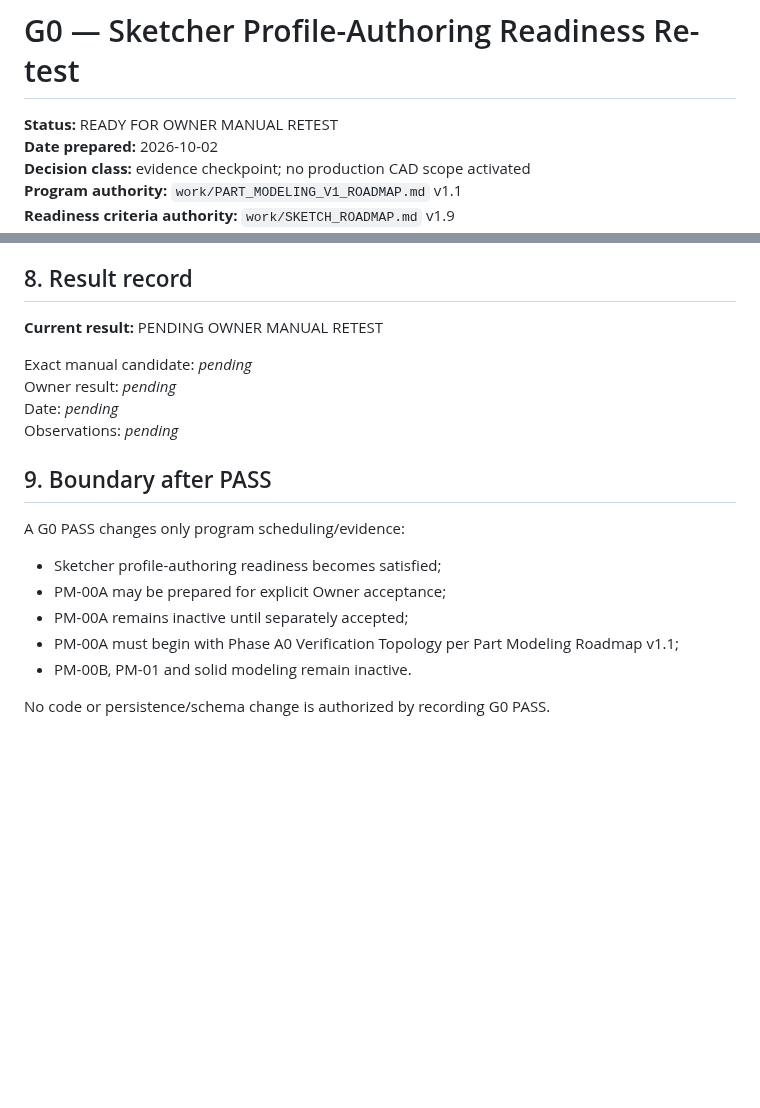
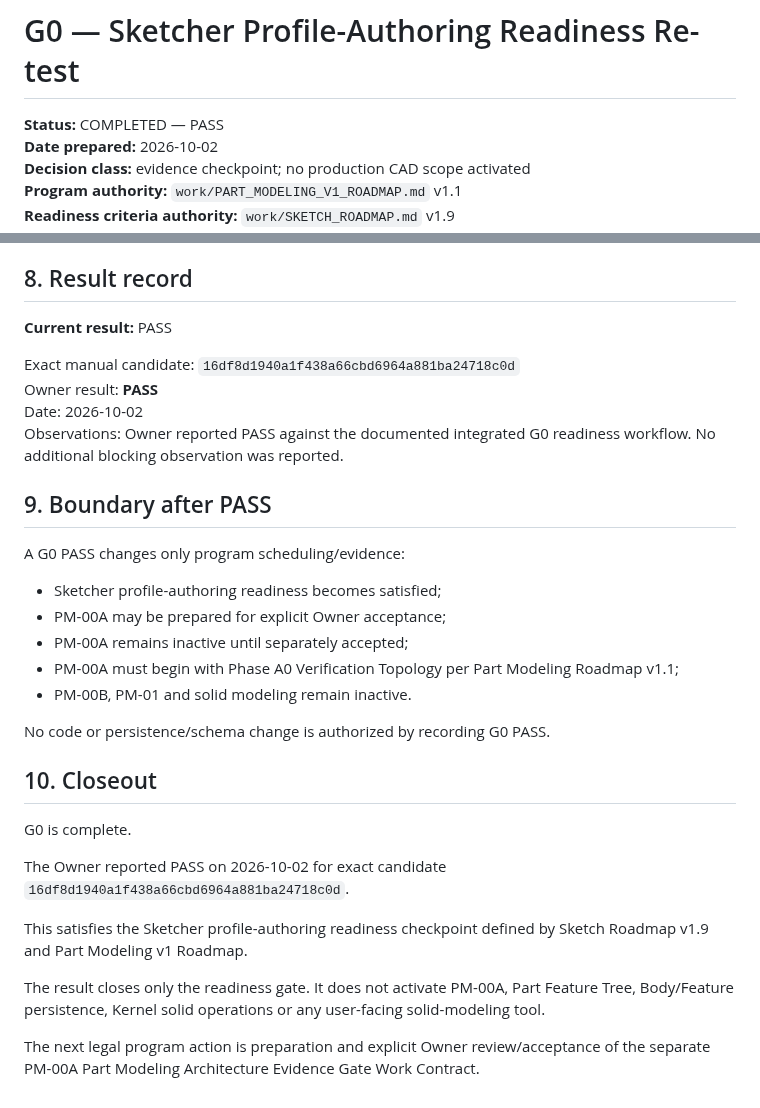
Before and after one commit to MechanicalCave/SimpleSolid2, a Markdown page: work/G0_SKETCHER_PROFILE_AUTHORING_READINESS_RETEST.md, 2 parts joined by grey strips. Drawn GitHub-style; blank space fills up the shorter version.

Commit message:
G0: record Owner readiness PASS

```diff
--- a/work/G0_SKETCHER_PROFILE_AUTHORING_READINESS_RETEST.md
+++ b/work/G0_SKETCHER_PROFILE_AUTHORING_READINESS_RETEST.md
@@ -1,6 +1,6 @@
 # G0 — Sketcher Profile-Authoring Readiness Re-test
 
-**Status:** READY FOR OWNER MANUAL RETEST
+**Status:** COMPLETED — PASS
 **Date prepared:** 2026-10-02
 **Decision class:** evidence checkpoint; no production CAD scope activated
 **Program authority:** `work/PART_MODELING_V1_ROADMAP.md` v1.1
@@ -211,12 +211,12 @@ On FAIL:
 
 ## 8. Result record
 
-**Current result:** PENDING OWNER MANUAL RETEST
+**Current result:** PASS
 
-Exact manual candidate: _pending_
-Owner result: _pending_
-Date: _pending_
-Observations: _pending_
+Exact manual candidate: `16df8d1940a1f438a66cbd6964a881ba24718c0d`
+Owner result: **PASS**
+Date: 2026-10-02
+Observations: Owner reported PASS against the documented integrated G0 readiness workflow. No additional blocking observation was reported.
 
 ## 9. Boundary after PASS
 
@@ -229,3 +229,16 @@ A G0 PASS changes only program scheduling/evidence:
 - PM-00B, PM-01 and solid modeling remain inactive.
 
 No code or persistence/schema change is authorized by recording G0 PASS.
+
+
+## 10. Closeout
+
+G0 is complete.
+
+The Owner reported PASS on 2026-10-02 for exact candidate `16df8d1940a1f438a66cbd6964a881ba24718c0d`.
+
+This satisfies the Sketcher profile-authoring readiness checkpoint defined by Sketch Roadmap v1.9 and Part Modeling v1 Roadmap.
+
+The result closes only the readiness gate. It does not activate PM-00A, Part Feature Tree, Body/Feature persistence, Kernel solid operations or any user-facing solid-modeling tool.
+
+The next legal program action is preparation and explicit Owner review/acceptance of the separate PM-00A Part Modeling Architecture Evidence Gate Work Contract.
```
